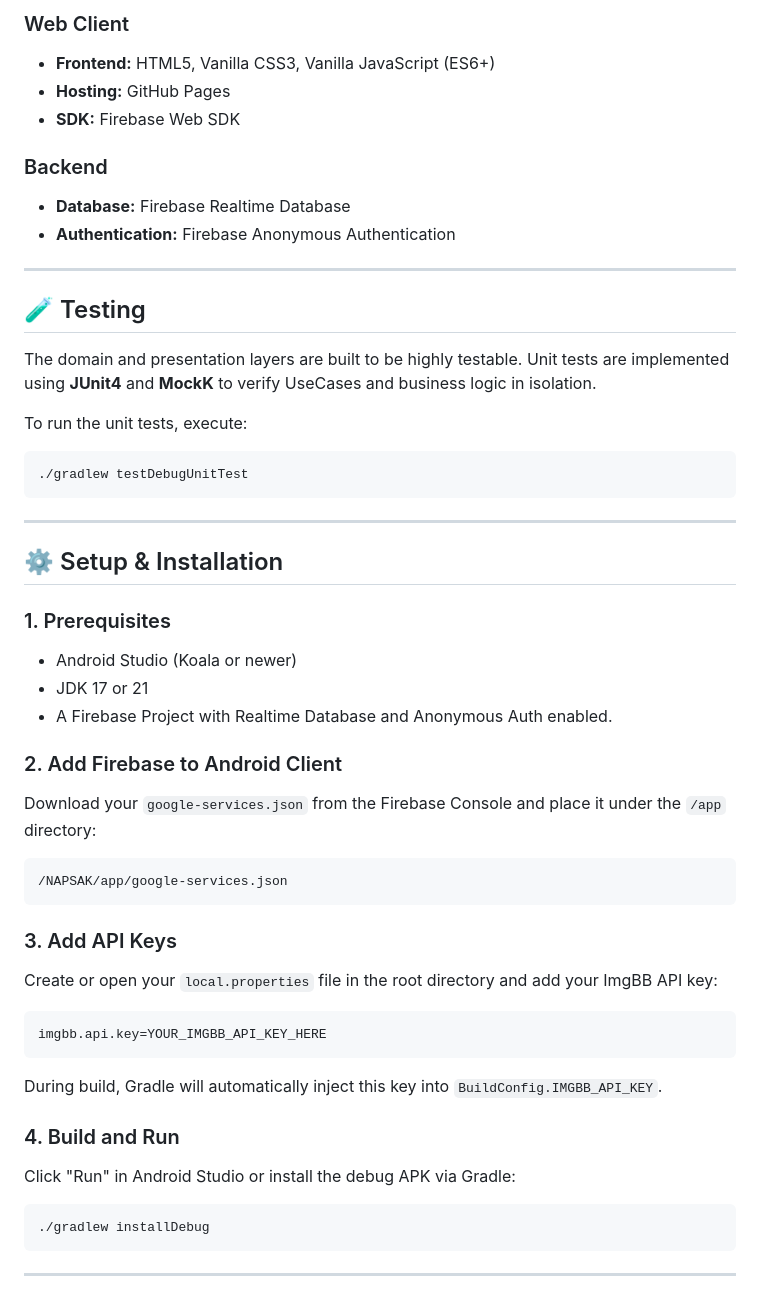
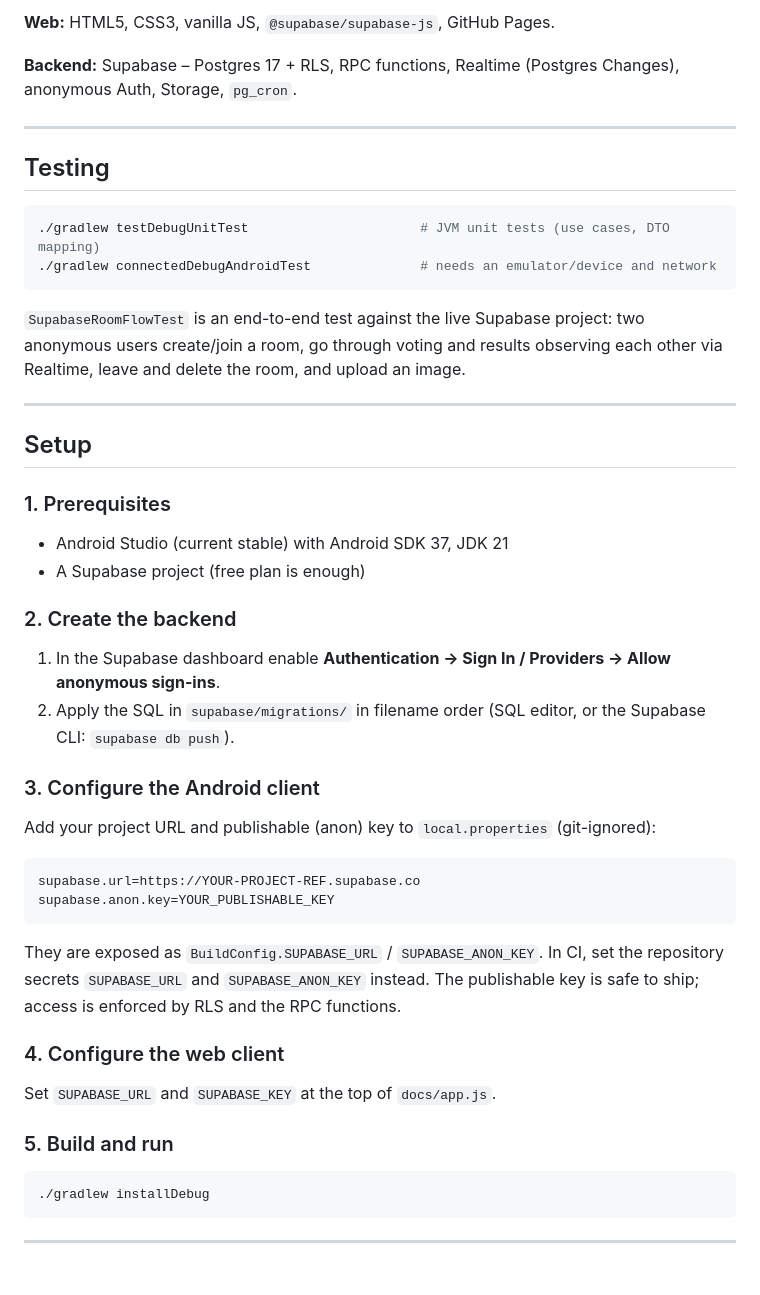
Before and after one commit to omerakpul/NAPSAK, a Markdown page: README.md, the part around one of its changes. Rendered like a GitHub page.

````diff
--- a/README.md
+++ b/README.md
@@ -57,48 +49,45 @@ app/src/main/java/com/napsak/app/
 
-### Web Client
-* **Frontend:** HTML5, Vanilla CSS3, Vanilla JavaScript (ES6+)
-* **Hosting:** GitHub Pages
-* **SDK:** Firebase Web SDK
+**Web:** HTML5, CSS3, vanilla JS, `@supabase/supabase-js`, GitHub Pages.
 
-### Backend
-* **Database:** Firebase Realtime Database
-* **Authentication:** Firebase Anonymous Authentication
+**Backend:** Supabase – Postgres 17 + RLS, RPC functions, Realtime (Postgres Changes), anonymous Auth, Storage, `pg_cron`.
 
 ---
 
-## 🧪 Testing
+## Testing
 
-The domain and presentation layers are built to be highly testable. Unit tests are implemented using **JUnit4** and **MockK** to verify UseCases and business logic in isolation.
+```bash
+./gradlew testDebugUnitTest                      # JVM unit tests (use cases, DTO mapping)
+./gradlew connectedDebugAndroidTest              # needs an emulator/device and network
+```
 
-To run the unit tests, execute:
-```bash
-./gradlew testDebugUnitTest
-```
+`SupabaseRoomFlowTest` is an end-to-end test against the live Supabase project: two anonymous users create/join a room, go through voting and results observing each other via Realtime, leave and delete the room, and upload an image.
 
 ---
 
-## ⚙️ Setup & Installation
+## Setup
 
 ### 1. Prerequisites
-* Android Studio (Koala or newer)
-* JDK 17 or 21
-* A Firebase Project with Realtime Database and Anonymous Auth enabled.
+* Android Studio (current stable) with Android SDK 37, JDK 21
+* A Supabase project (free plan is enough)
 
-### 2. Add Firebase to Android Client
-Download your `google-services.json` from the Firebase Console and place it under the `/app` directory:
-```
-/NAPSAK/app/google-services.json
+### 2. Create the backend
+1. In the Supabase dashboard enable **Authentication → Sign In / Providers → Allow anonymous sign-ins**.
+2. Apply the SQL in `supabase/migrations/` in filename order (SQL editor, or the Supabase CLI: `supabase db push`).
+
+### 3. Configure the Android client
+Add your project URL and publishable (anon) key to `local.properties` (git-ignored):
+
+```properties
+supabase.url=https://YOUR-PROJECT-REF.supabase.co
+supabase.anon.key=YOUR_PUBLISHABLE_KEY
 ```
 
-### 3. Add API Keys
-Create or open your `local.properties` file in the root directory and add your ImgBB API key:
-```properties
-imgbb.api.key=YOUR_IMGBB_API_KEY_HERE
-```
-During build, Gradle will automatically inject this key into `BuildConfig.IMGBB_API_KEY`.
+They are exposed as `BuildConfig.SUPABASE_URL` / `SUPABASE_ANON_KEY`. In CI, set the repository secrets `SUPABASE_URL` and `SUPABASE_ANON_KEY` instead. The publishable key is safe to ship; access is enforced by RLS and the RPC functions.
 
-### 4. Build and Run
-Click "Run" in Android Studio or install the debug APK via Gradle:
+### 4. Configure the web client
+Set `SUPABASE_URL` and `SUPABASE_KEY` at the top of `docs/app.js`.
+
+### 5. Build and run
 ```bash
 ./gradlew installDebug
 ```
````
Also changed, not shown: other parts of README.md (+30 -38 lines).
